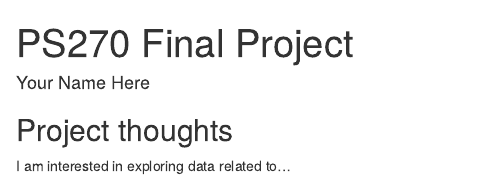
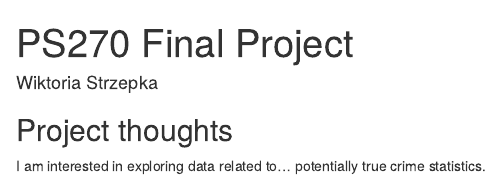
Before and after one commit to wiktoriastr/ps270-final-project, an R Markdown document (index.Rmd): the page in a window 1100 px wide, from its top. Rendered offline with R 4.5, knitr and Pandoc, with nearby package versions; drawn as R Markdown's standard HTML page in place of the format the file asks for.

Commit message:
I updated my name and listed a potential project idea.

```diff
--- a/index.Rmd
+++ b/index.Rmd
@@ -1,6 +1,6 @@
 ---
 title: "PS270 Final Project"
-author: "Your Name Here"
+author: Wiktoria Strzepka
 description: "My final project"
 output:
   distill::distill_article:
@@ -12,3 +12,4 @@ output:
 ## Project thoughts
 
 I am interested in exploring data related to...
+potentially true crime statistics.
```
Also changed, not shown: index.html.
